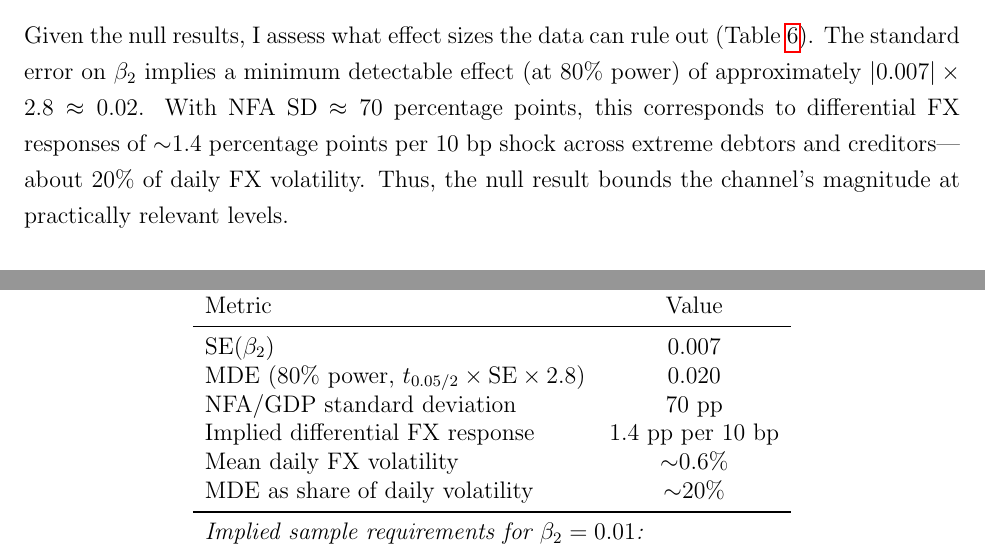
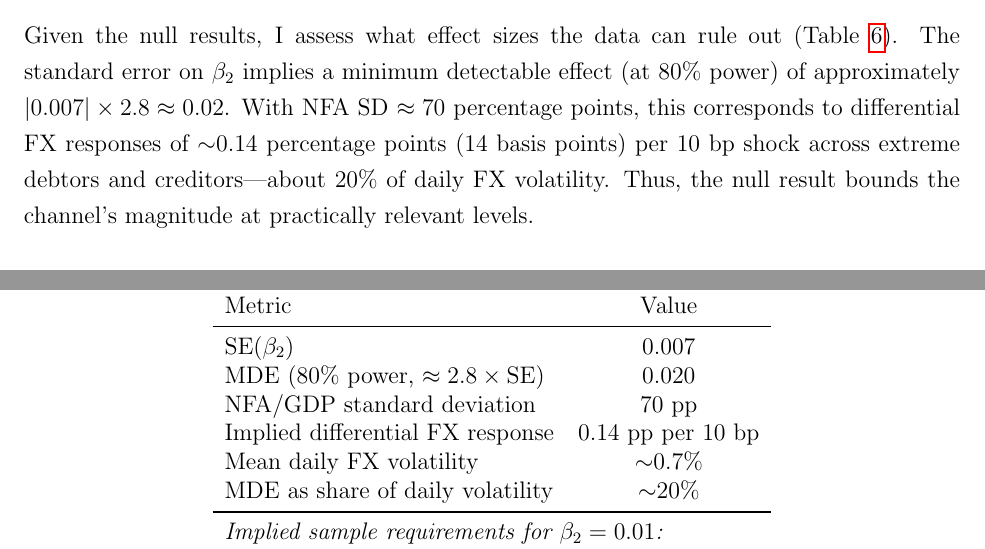
Before and after one commit to Toba4366/MIT-Coding-Challenge, a LaTeX document (Output/writeup.tex): two parts of pages 5 and 15 of 15, joined at a grey line, cut so that both start at the same text. Compiled offline with pdfLaTeX.

Commit message:
Fix Bauer-Swanson citation year (2022) and power analysis calculation (0.14 pp)

```diff
--- a/Output/writeup.tex
+++ b/Output/writeup.tex
@@ -117,7 +117,7 @@ I also test whether the channel operates during high-volatility episodes (VIX $>
 
 \subsection*{Power Analysis}
 
-Given the null results, I assess what effect sizes the data can rule out (Table~\ref{tab:power}). The standard error on $\beta_2$ implies a minimum detectable effect (at 80\% power) of approximately $|0.007| \times 2.8 \approx 0.02$. With NFA SD $\approx 70$ percentage points, this corresponds to differential FX responses of $\sim$1.4 percentage points per 10 bp shock across extreme debtors and creditors---about 20\% of daily FX volatility. Thus, the null result bounds the channel's magnitude at practically relevant levels.
+Given the null results, I assess what effect sizes the data can rule out (Table~\ref{tab:power}). The standard error on $\beta_2$ implies a minimum detectable effect (at 80\% power) of approximately $|0.007| \times 2.8 \approx 0.02$. With NFA SD $\approx 70$ percentage points, this corresponds to differential FX responses of $\sim$0.14 percentage points (14 basis points) per 10 bp shock across extreme debtors and creditors---about 20\% of daily FX volatility. Thus, the null result bounds the channel's magnitude at practically relevant levels.
 
 %==============================================================================
 \section*{Conclusion}
@@ -289,10 +289,10 @@ $H_0: \beta_3 = 0$ & & $p = 0.154$ \\
 Metric & Value \\
 \midrule
 SE($\beta_2$) & 0.007 \\
-MDE (80\% power, $t_{0.05/2} \times \text{SE} \times 2.8$) & 0.020 \\
+MDE (80\% power, $\approx 2.8 \times \text{SE}$) & 0.020 \\
 NFA/GDP standard deviation & 70 pp \\
-Implied differential FX response & 1.4 pp per 10 bp \\
-Mean daily FX volatility & $\sim$0.6\% \\
+Implied differential FX response & 0.14 pp per 10 bp \\
+Mean daily FX volatility & $\sim$0.7\% \\
 MDE as share of daily volatility & $\sim$20\% \\
 \midrule
 \multicolumn{2}{l}{\textit{Implied sample requirements for $\beta_2 = 0.01$:}} \\
```
Also changed, not shown: Output/writeup.pdf, Output/writeup.tex (6 more changed lines).
